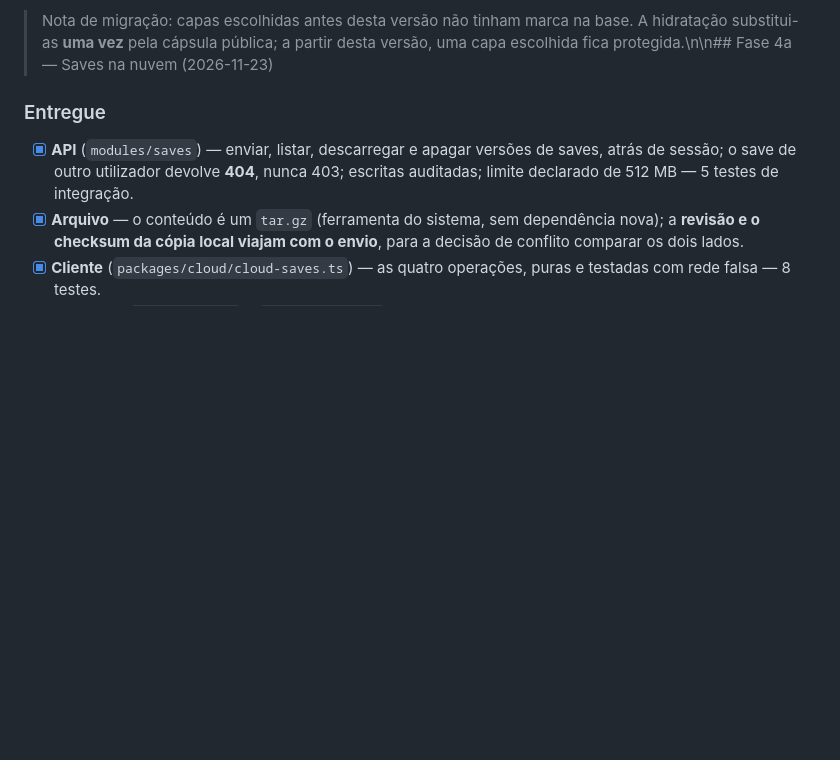
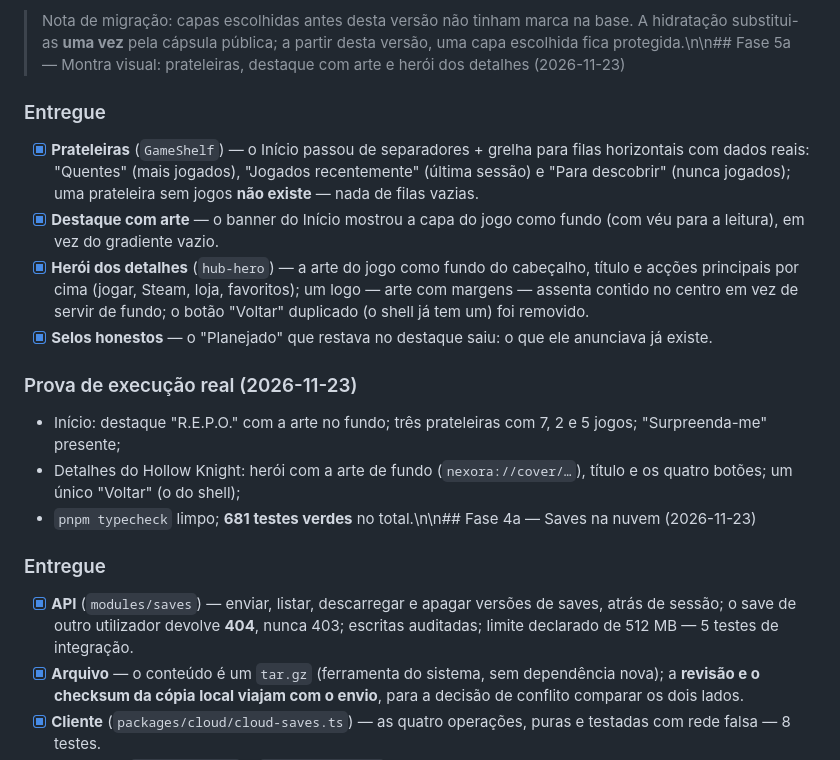
Before and after one commit to yuaberry/nexora-hub, a Markdown page: docs/ROADMAP.md, the part around the change. GitHub-like rendering; blank space fills up the shorter version.

```diff
--- a/docs/ROADMAP.md
+++ b/docs/ROADMAP.md
@@ -660,7 +660,31 @@ honestas sobre o que são. O diagnóstico por IA fica planeado.
 
 > Nota de migração: capas escolhidas antes desta versão não tinham marca na
 > base. A hidratação substitui-as **uma vez** pela cápsula pública; a partir
-> desta versão, uma capa escolhida fica protegida.\n\n## Fase 4a — Saves na nuvem (2026-11-23)
+> desta versão, uma capa escolhida fica protegida.\n\n## Fase 5a — Montra visual: prateleiras, destaque com arte e herói dos detalhes (2026-11-23)
+
+### Entregue
+
+- [x] **Prateleiras** (`GameShelf`) — o Início passou de separadores + grelha
+      para filas horizontais com dados reais: "Quentes" (mais jogados),
+      "Jogados recentemente" (última sessão) e "Para descobrir" (nunca
+      jogados); uma prateleira sem jogos **não existe** — nada de filas vazias.
+- [x] **Destaque com arte** — o banner do Início mostrou a capa do jogo como
+      fundo (com véu para a leitura), em vez do gradiente vazio.
+- [x] **Herói dos detalhes** (`hub-hero`) — a arte do jogo como fundo do
+      cabeçalho, título e acções principais por cima (jogar, Steam, loja,
+      favoritos); um logo — arte com margens — assenta contido no centro em
+      vez de servir de fundo; o botão "Voltar" duplicado (o shell já tem um)
+      foi removido.
+- [x] **Selos honestos** — o "Planejado" que restava no destaque saiu: o que
+      ele anunciava já existe.
+
+### Prova de execução real (2026-11-23)
+
+- Início: destaque "R.E.P.O." com a arte no fundo; três prateleiras com 7, 2
+      e 5 jogos; "Surpreenda-me" presente;
+- Detalhes do Hollow Knight: herói com a arte de fundo (`nexora://cover/…`),
+      título e os quatro botões; um único "Voltar" (o do shell);
+- `pnpm typecheck` limpo; **681 testes verdes** no total.\n\n## Fase 4a — Saves na nuvem (2026-11-23)
 
 ### Entregue
 
```
Also changed, not shown: README.md (+1 -1 lines), docs/screenshots/detalhes-heroi.png (added), docs/screenshots/inicio-prateleiras.png (added), 6 other files.
